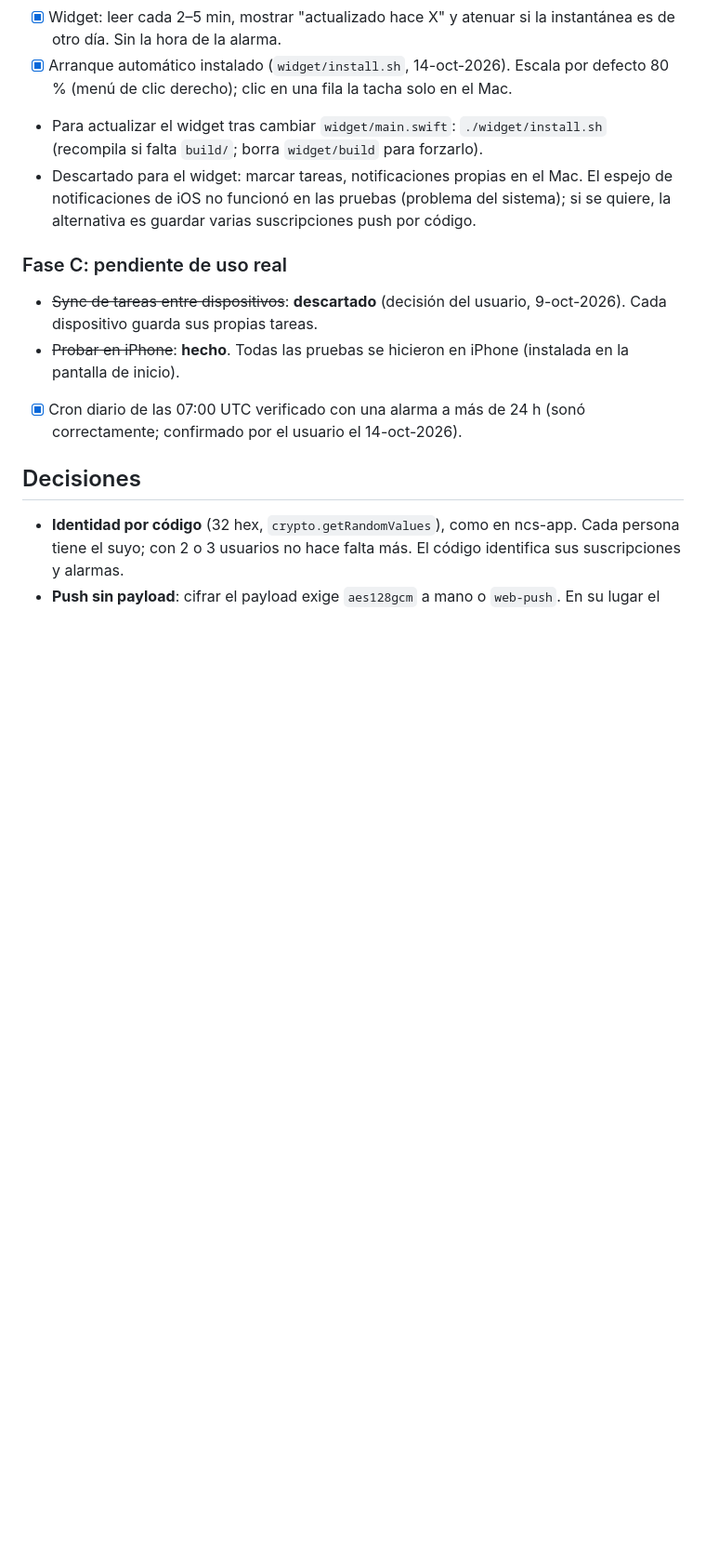
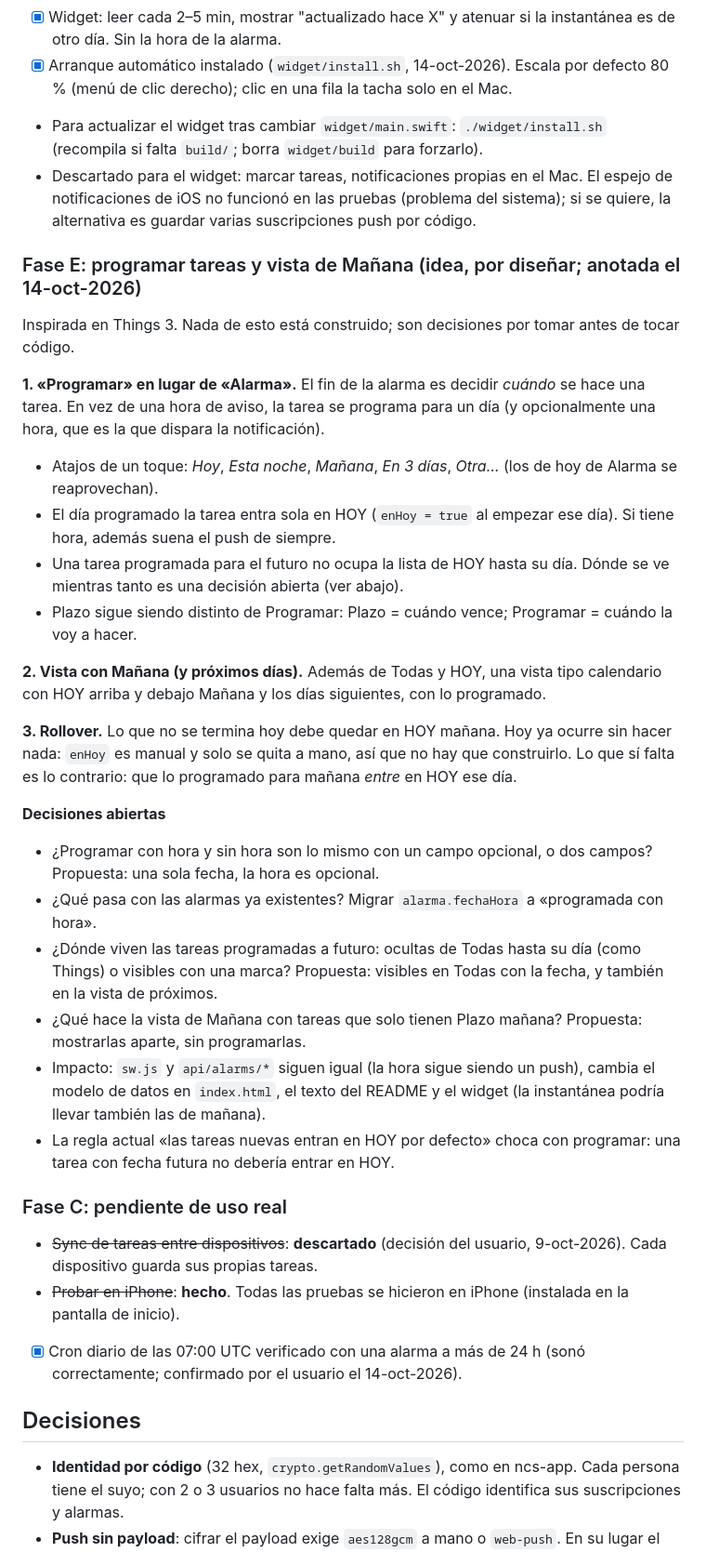
Before and after one commit to maduarte/tareas, a Markdown page: PLAN.md, the part around the change. Shown at 93% size. Rendered like a GitHub page; blank space fills up the shorter version.

Commit message:
Plan: schedule tasks (instead of alarm) and Tomorrow view, from Things 3 ideas
Co-Authored-By: Claude Sonnet 5.5 <noreply@anthropic.com>

```diff
--- a/PLAN.md
+++ b/PLAN.md
@@ -85,6 +85,27 @@ Widget de **solo lectura** con la lista de HOY, al fondo del escritorio. Marcar
 - Para actualizar el widget tras cambiar `widget/main.swift`: `./widget/install.sh` (recompila si falta `build/`; borra `widget/build` para forzarlo).
 - Descartado para el widget: marcar tareas, notificaciones propias en el Mac. El espejo de notificaciones de iOS no funcionó en las pruebas (problema del sistema); si se quiere, la alternativa es guardar varias suscripciones push por código.
 
+### Fase E: programar tareas y vista de Mañana (idea, por diseñar; anotada el 14-oct-2026)
+Inspirada en Things 3. Nada de esto está construido; son decisiones por tomar antes de tocar código.
+
+**1. «Programar» en lugar de «Alarma».** El fin de la alarma es decidir *cuándo* se hace una tarea. En vez de una hora de aviso, la tarea se programa para un día (y opcionalmente una hora, que es la que dispara la notificación).
+- Atajos de un toque: *Hoy*, *Esta noche*, *Mañana*, *En 3 días*, *Otra…* (los de hoy de Alarma se reaprovechan).
+- El día programado la tarea entra sola en HOY (`enHoy = true` al empezar ese día). Si tiene hora, además suena el push de siempre.
+- Una tarea programada para el futuro no ocupa la lista de HOY hasta su día. Dónde se ve mientras tanto es una decisión abierta (ver abajo).
+- Plazo sigue siendo distinto de Programar: Plazo = cuándo vence; Programar = cuándo la voy a hacer.
+
+**2. Vista con Mañana (y próximos días).** Además de Todas y HOY, una vista tipo calendario con HOY arriba y debajo Mañana y los días siguientes, con lo programado.
+
+**3. Rollover.** Lo que no se termina hoy debe quedar en HOY mañana. Hoy ya ocurre sin hacer nada: `enHoy` es manual y solo se quita a mano, así que no hay que construirlo. Lo que sí falta es lo contrario: que lo programado para mañana *entre* en HOY ese día.
+
+**Decisiones abiertas**
+- ¿Programar con hora y sin hora son lo mismo con un campo opcional, o dos campos? Propuesta: una sola fecha, la hora es opcional.
+- ¿Qué pasa con las alarmas ya existentes? Migrar `alarma.fechaHora` a «programada con hora».
+- ¿Dónde viven las tareas programadas a futuro: ocultas de Todas hasta su día (como Things) o visibles con una marca? Propuesta: visibles en Todas con la fecha, y también en la vista de próximos.
+- ¿Qué hace la vista de Mañana con tareas que solo tienen Plazo mañana? Propuesta: mostrarlas aparte, sin programarlas.
+- Impacto: `sw.js` y `api/alarms/*` siguen igual (la hora sigue siendo un push), cambia el modelo de datos en `index.html`, el texto del README y el widget (la instantánea podría llevar también las de mañana).
+- La regla actual «las tareas nuevas entran en HOY por defecto» choca con programar: una tarea con fecha futura no debería entrar en HOY.
+
 ### Fase C: pendiente de uso real
 - ~~Sync de tareas entre dispositivos~~: **descartado** (decisión del usuario, 9-oct-2026). Cada dispositivo guarda sus propias tareas.
 - ~~Probar en iPhone~~: **hecho**. Todas las pruebas se hicieron en iPhone (instalada en la pantalla de inicio).
```
